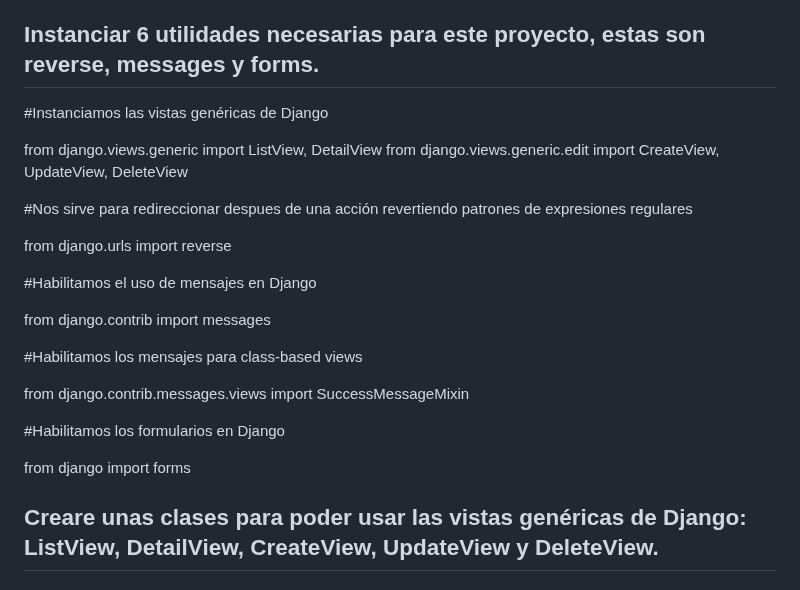
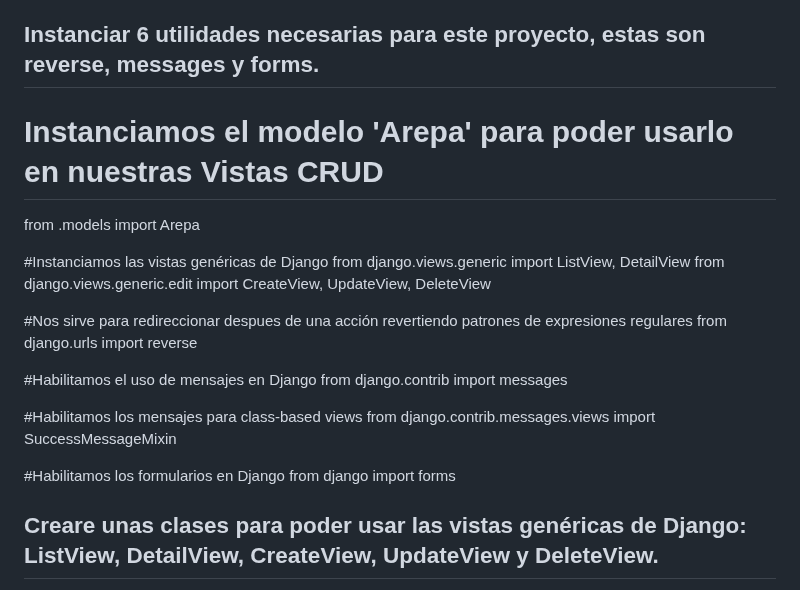
Before and after one commit to cgiohidalgo/cruddjango20241, a Markdown page: README.md, the part around the change. Rendered like a GitHub page.

```diff
--- a/README.md
+++ b/README.md
@@ -107,27 +107,23 @@ Cuando creamos este proyecto, Django nos generó un archivo llamado views.py (de
 
 ## Instanciar 6 utilidades necesarias para este proyecto, estas son reverse, messages y forms.
 
+# Instanciamos el modelo 'Arepa' para poder usarlo en nuestras Vistas CRUD
+from .models import Arepa
+
 #Instanciamos las vistas genéricas de Django
-
-from django.views.generic import ListView, DetailView
-from django.views.generic.edit import CreateView, UpdateView, DeleteView
+from django.views.generic import ListView, DetailView from django.views.generic.edit import CreateView, UpdateView, DeleteView
 
 #Nos sirve para redireccionar despues de una acción revertiendo patrones de expresiones regulares
-
 from django.urls import reverse
 
 #Habilitamos el uso de mensajes en Django
-
 from django.contrib import messages
 
 #Habilitamos los mensajes para class-based views
-
 from django.contrib.messages.views import SuccessMessageMixin
 
 #Habilitamos los formularios en Django
-
 from django import forms
-
 
 ## Creare unas clases para poder usar las vistas genéricas de Django: ListView, DetailView, CreateView, UpdateView y DeleteView.
 
```
